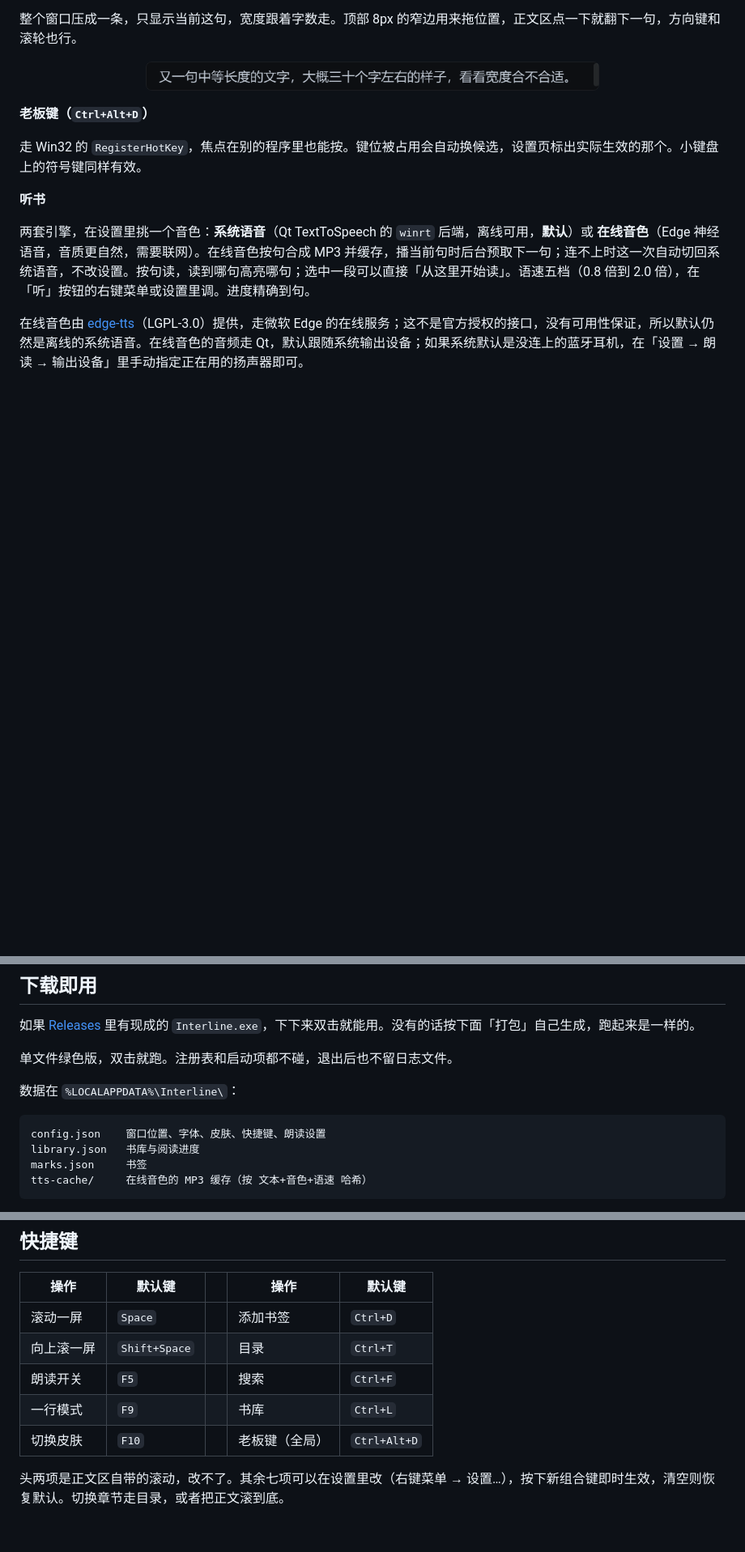
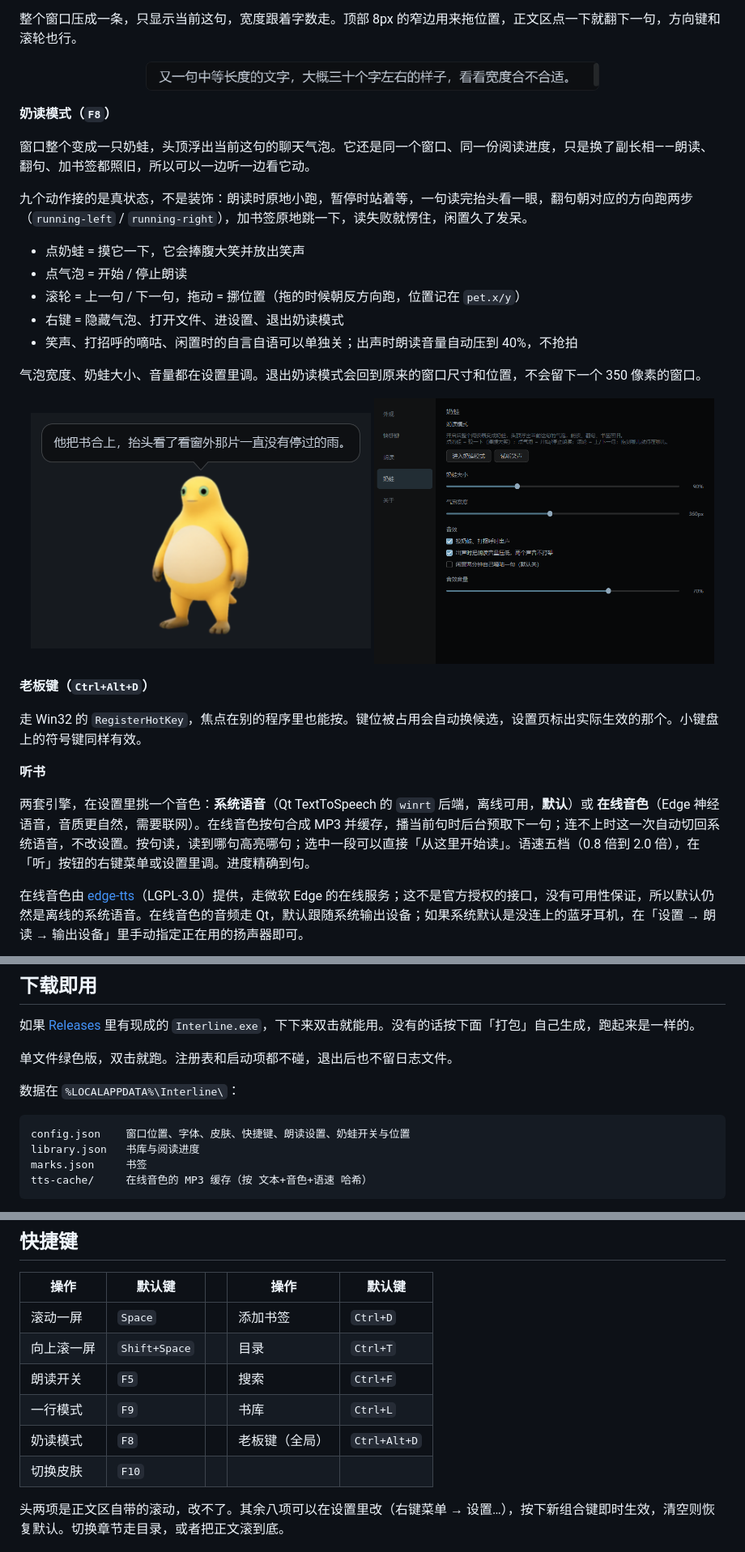
Before and after one commit to chenbtt/interline, a Markdown page: README.md, 3 parts joined by grey strips. Shown at 81% size. Rendered like a GitHub page; pictures changed too: screenshots/pet-mode.png (added), screenshots/settings-pet.png (added); blank space fills up the shorter version.

````diff
--- a/README.md
+++ b/README.md
@@ -39,6 +39,25 @@
 
 <p align="center">
   <img src="screenshots/one-line.png" width="560" alt="一行模式">
+</p>
+
+**奶读模式（`F8`）**
+
+窗口整个变成一只奶蛙，头顶浮出当前这句的聊天气泡。它还是同一个窗口、同一份阅读进度，只是换了副长相——朗读、翻句、加书签都照旧，所以可以一边听一边看它动。
+
+九个动作接的是真状态，不是装饰：朗读时原地小跑，暂停时站着等，一句读完抬头看一眼，翻句朝对应的方向跑两步（`running-left` / `running-right`），加书签原地跳一下，读失败就愣住，闲置久了发呆。
+
+- 点奶蛙 = 摸它一下，它会捧腹大笑并放出笑声
+- 点气泡 = 开始 / 停止朗读
+- 滚轮 = 上一句 / 下一句，拖动 = 挪位置（拖的时候朝反方向跑，位置记在 `pet.x/y`）
+- 右键 = 隐藏气泡、打开文件、进设置、退出奶读模式
+- 笑声、打招呼的嘀咕、闲置时的自言自语可以单独关；出声时朗读音量自动压到 40%，不抢拍
+
+气泡宽度、奶蛙大小、音量都在设置里调。退出奶读模式会回到原来的窗口尺寸和位置，不会留下一个 350 像素的窗口。
+
+<p align="center">
+  <img src="screenshots/pet-mode.png" width="420" alt="奶读模式">
+  <img src="screenshots/settings-pet.png" width="420" alt="奶蛙设置">
 </p>
 
 **老板键（`Ctrl+Alt+D`）**
@@ -93,7 +112,7 @@
 数据在 `%LOCALAPPDATA%\Interline\`：
 
 ```
-config.json    窗口位置、字体、皮肤、快捷键、朗读设置
+config.json    窗口位置、字体、皮肤、快捷键、朗读设置、奶蛙开关与位置
 library.json   书库与阅读进度
 marks.json     书签
 tts-cache/     在线音色的 MP3 缓存（按 文本+音色+语速 哈希）
@@ -109,9 +128,10 @@ tts-cache/     在线音色的 MP3 缓存（按 文本+音色+语速 哈希）
 | 向上滚一屏 | `Shift+Space` | | 目录 | `Ctrl+T` |
 | 朗读开关 | `F5` | | 搜索 | `Ctrl+F` |
 | 一行模式 | `F9` | | 书库 | `Ctrl+L` |
-| 切换皮肤 | `F10` | | 老板键（全局） | `Ctrl+Alt+D` |
+| 奶读模式 | `F8` | | 老板键（全局） | `Ctrl+Alt+D` |
+| 切换皮肤 | `F10` | | | |
 
-头两项是正文区自带的滚动，改不了。其余七项可以在设置里改（右键菜单 → 设置…），按下新组合键即时生效，清空则恢复默认。切换章节走目录，或者把正文滚到底。
+头两项是正文区自带的滚动，改不了。其余八项可以在设置里改（右键菜单 → 设置…），按下新组合键即时生效，清空则恢复默认。切换章节走目录，或者把正文滚到底。
 
 <p align="center">
   <img src="screenshots/settings-keys.png" width="520" alt="快捷键设置">
````
Also changed, not shown: other parts of README.md (+17 -3 lines), 17 other files.
